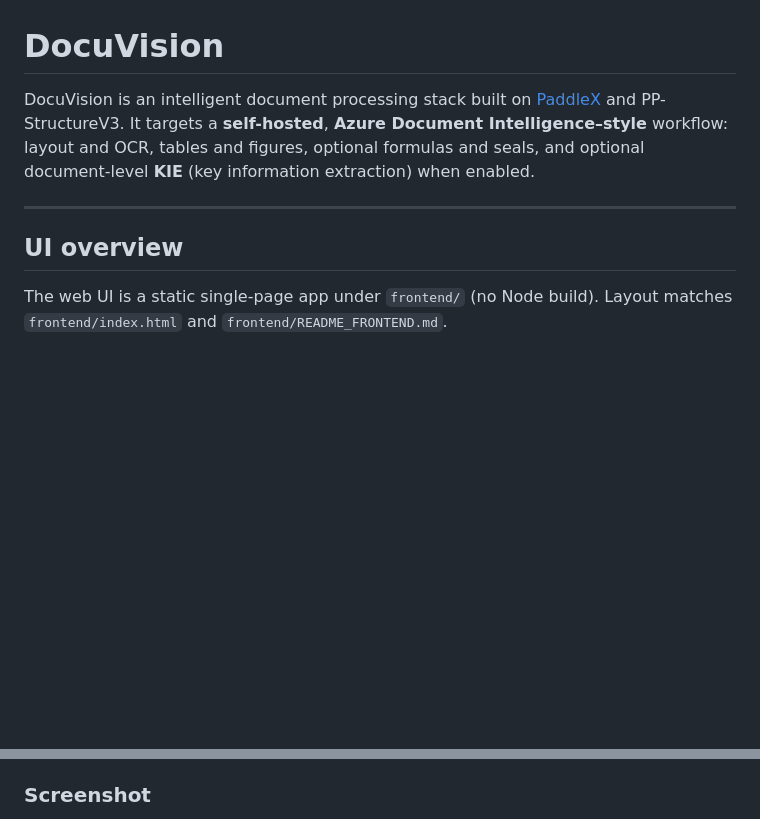
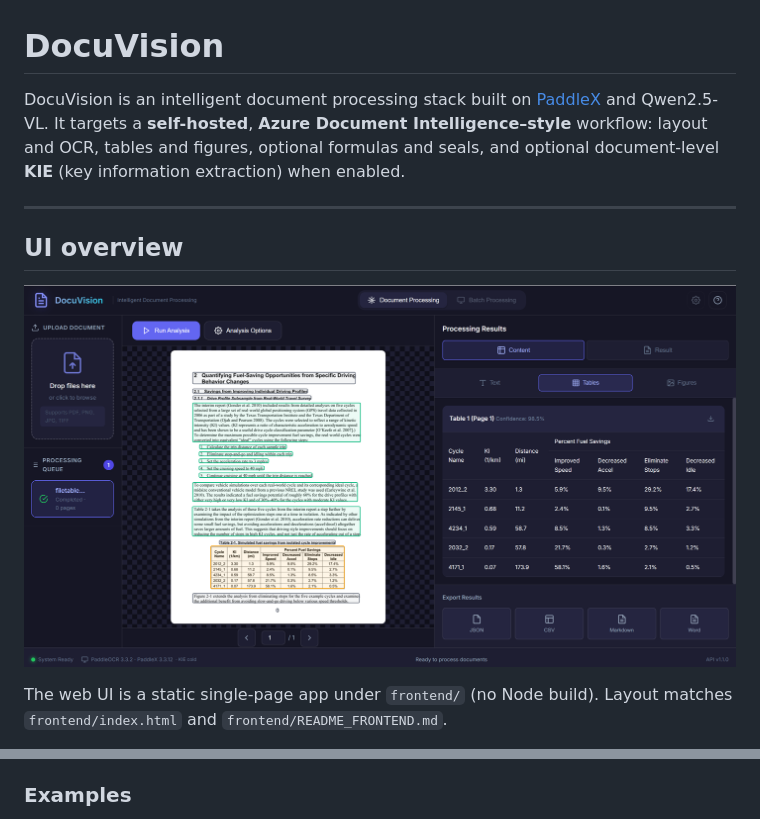
Before and after one commit to livezingy/DocuVision, a Markdown page: README.md, 2 parts joined by grey strips. Rendered like a GitHub page; pictures changed too: docs/architecture/media/docuvision-ui.png; blank space fills up the shorter version.

Commit message:
docs: add table, receipt, and invoice demo GIFs; refresh README
Co-authored-by: Cursor <cursoragent@cursor.com>

```diff
--- a/README.md
+++ b/README.md
@@ -1,10 +1,12 @@
 # DocuVision
 
-DocuVision is an intelligent document processing stack built on [PaddleX](https://github.com/PaddlePaddle/PaddleX) and PP-StructureV3. It targets a **self-hosted**, **Azure Document Intelligence–style** workflow: layout and OCR, tables and figures, optional formulas and seals, and optional document-level **KIE** (key information extraction) when enabled.
+DocuVision is an intelligent document processing stack built on [PaddleX](https://github.com/PaddlePaddle/PaddleX) and Qwen2.5-VL. It targets a **self-hosted**, **Azure Document Intelligence–style** workflow: layout and OCR, tables and figures, optional formulas and seals, and optional document-level **KIE** (key information extraction) when enabled.
 
 ---
 
 ## UI overview
+
+![DocuVision UI](docs/architecture/media/docuvision-ui.png)
 
 The web UI is a static single-page app under `frontend/` (no Node build). Layout matches `frontend/index.html` and `frontend/README_FRONTEND.md`.
 
@@ -14,5 +16,5 @@ The web UI is a static single-page app under `frontend/` (no Node build). Layout
 - **Right panel**: **Processing Results** with main tabs **Content** and **Result**. Content exposes sub-tabs (e.g. Text, Tables, Figures, and optional Fields / Formulas / Seals when the backend returns them). **Result** shows JSON with copy/download. **Export Results** offers structured export actions.
 - **Footer (status bar)**: connection / readiness, **stack version** and **KIE ready/cold** driven by `GET /health`, plus **API version** from the same payload.
 
-### Screenshot
+### Examples
 
```
Also changed, not shown: other parts of README.md (+3 -77 lines), 4 other files.
